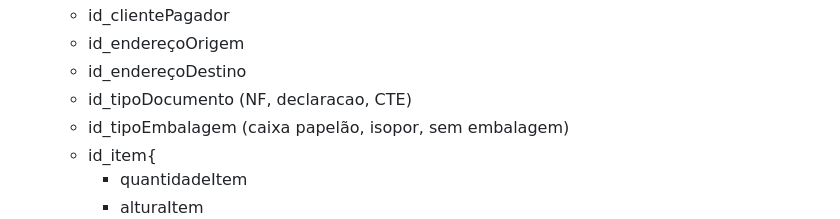
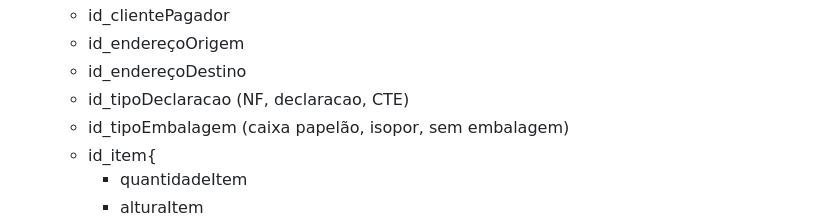
Before and after one commit to JLeiite/fenixcargo, a Markdown page: README.md, the part around the change. GitHub-like rendering; folded sections open.

```diff
--- a/README.md
+++ b/README.md
@@ -161,7 +161,7 @@ Criação de tabelas e colunas conforme abaixo em PostgreSQL:
   - id_clientePagador
   - id_endereçoOrigem
   - id_endereçoDestino
-  - id_tipoDocumento (NF, declaracao, CTE)
+  - id_tipoDeclaracao (NF, declaracao, CTE)
   - id_tipoEmbalagem (caixa papelão, isopor, sem embalagem)
   - id_item{
     - quantidadeItem
```
